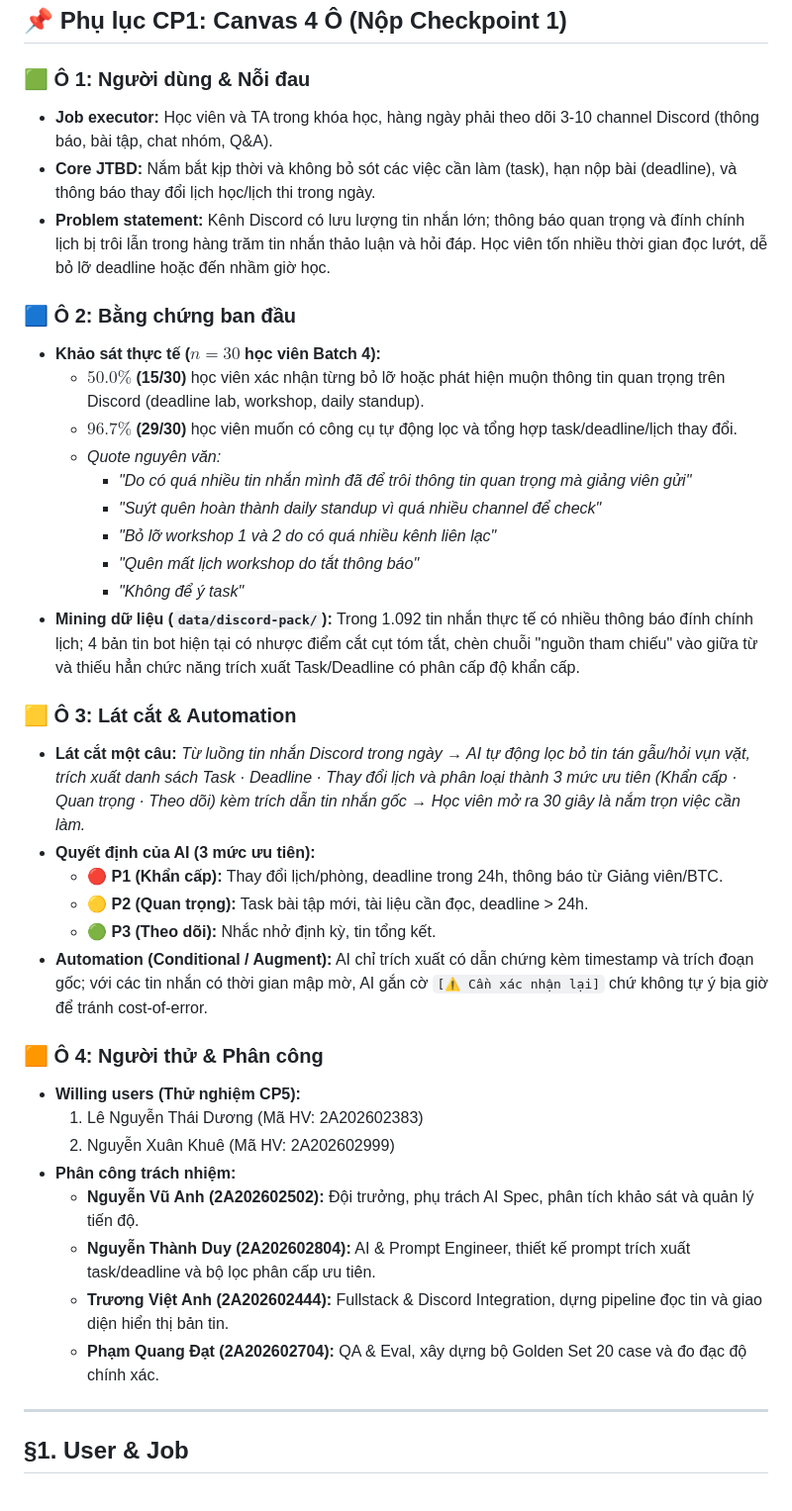
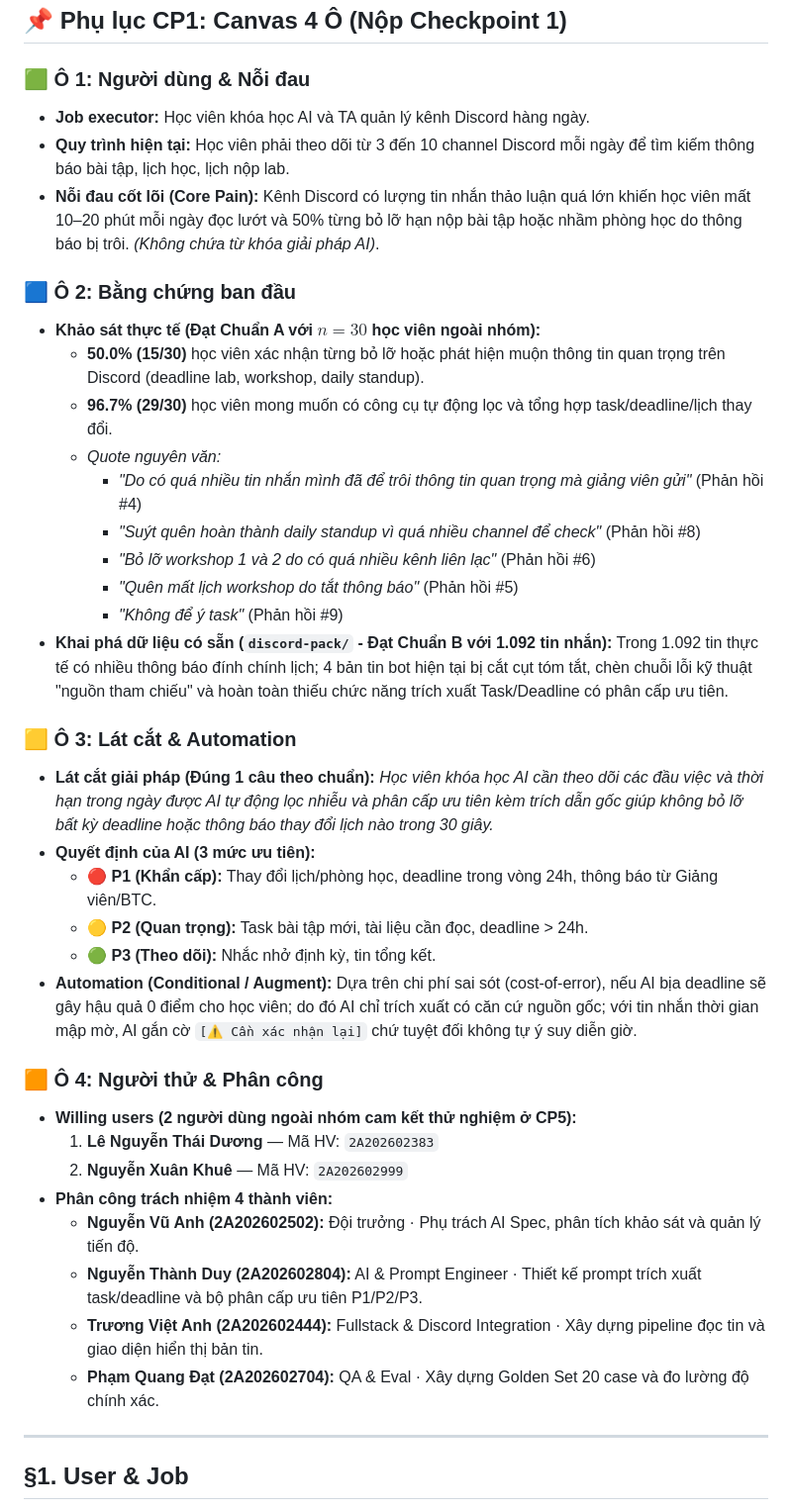
Before and after one commit to vuanh259/K4-3A-E403-Magician, a Markdown page: spec.md, the part around one of its changes. Shown at 99% size. GitHub-like rendering.

```diff
--- a/spec.md
+++ b/spec.md
@@ -7,39 +7,39 @@ Loại: [ ] Tối ưu tính năng có sẵn  [x] Tính năng mới
 ## 📌 Phụ lục CP1: Canvas 4 Ô (Nộp Checkpoint 1)
 
 ### 🟩 Ô 1: Người dùng & Nỗi đau
-- **Job executor:** Học viên và TA trong khóa học, hàng ngày phải theo dõi 3-10 channel Discord (thông báo, bài tập, chat nhóm, Q&A).
-- **Core JTBD:** Nắm bắt kịp thời và không bỏ sót các việc cần làm (task), hạn nộp bài (deadline), và thông báo thay đổi lịch học/lịch thi trong ngày.
-- **Problem statement:** Kênh Discord có lưu lượng tin nhắn lớn; thông báo quan trọng và đính chính lịch bị trôi lẫn trong hàng trăm tin nhắn thảo luận và hỏi đáp. Học viên tốn nhiều thời gian đọc lướt, dễ bỏ lỡ deadline hoặc đến nhầm giờ học.
+- **Job executor:** Học viên khóa học AI và TA quản lý kênh Discord hàng ngày.
+- **Quy trình hiện tại:** Học viên phải theo dõi từ 3 đến 10 channel Discord mỗi ngày để tìm kiếm thông báo bài tập, lịch học, lịch nộp lab.
+- **Nỗi đau cốt lõi (Core Pain):** Kênh Discord có lượng tin nhắn thảo luận quá lớn khiến học viên mất 10–20 phút mỗi ngày đọc lướt và 50% từng bỏ lỡ hạn nộp bài tập hoặc nhầm phòng học do thông báo bị trôi. *(Không chứa từ khóa giải pháp AI)*.
 
 ### 🟦 Ô 2: Bằng chứng ban đầu
-- **Khảo sát thực tế ($n = 30$ học viên Batch 4):**
-  - **$50.0\%$ (15/30)** học viên xác nhận từng bỏ lỡ hoặc phát hiện muộn thông tin quan trọng trên Discord (deadline lab, workshop, daily standup).
-  - **$96.7\%$ (29/30)** học viên muốn có công cụ tự động lọc và tổng hợp task/deadline/lịch thay đổi.
+- **Khảo sát thực tế (Đạt Chuẩn A với $n = 30$ học viên ngoài nhóm):**
+  - **50.0% (15/30)** học viên xác nhận từng bỏ lỡ hoặc phát hiện muộn thông tin quan trọng trên Discord (deadline lab, workshop, daily standup).
+  - **96.7% (29/30)** học viên mong muốn có công cụ tự động lọc và tổng hợp task/deadline/lịch thay đổi.
   - *Quote nguyên văn:*
-    - *"Do có quá nhiều tin nhắn mình đã để trôi thông tin quan trọng mà giảng viên gửi"*
-    - *"Suýt quên hoàn thành daily standup vì quá nhiều channel để check"*
-    - *"Bỏ lỡ workshop 1 và 2 do có quá nhiều kênh liên lạc"*
-    - *"Quên mất lịch workshop do tắt thông báo"*
-    - *"Không để ý task"*
-- **Mining dữ liệu (`data/discord-pack/`):** Trong 1.092 tin nhắn thực tế có nhiều thông báo đính chính lịch; 4 bản tin bot hiện tại có nhược điểm cắt cụt tóm tắt, chèn chuỗi "nguồn tham chiếu" vào giữa từ và thiếu hẳn chức năng trích xuất Task/Deadline có phân cấp độ khẩn cấp.
+    - *"Do có quá nhiều tin nhắn mình đã để trôi thông tin quan trọng mà giảng viên gửi"* (Phản hồi #4)
+    - *"Suýt quên hoàn thành daily standup vì quá nhiều channel để check"* (Phản hồi #8)
+    - *"Bỏ lỡ workshop 1 và 2 do có quá nhiều kênh liên lạc"* (Phản hồi #6)
+    - *"Quên mất lịch workshop do tắt thông báo"* (Phản hồi #5)
+    - *"Không để ý task"* (Phản hồi #9)
+- **Khai phá dữ liệu có sẵn (`discord-pack/` - Đạt Chuẩn B với 1.092 tin nhắn):** Trong 1.092 tin thực tế có nhiều thông báo đính chính lịch; 4 bản tin bot hiện tại bị cắt cụt tóm tắt, chèn chuỗi lỗi kỹ thuật "nguồn tham chiếu" và hoàn toàn thiếu chức năng trích xuất Task/Deadline có phân cấp ưu tiên.
 
 ### 🟨 Ô 3: Lát cắt & Automation
-- **Lát cắt một câu:** *Từ luồng tin nhắn Discord trong ngày → AI tự động lọc bỏ tin tán gẫu/hỏi vụn vặt, trích xuất danh sách Task · Deadline · Thay đổi lịch và phân loại thành 3 mức ưu tiên (Khẩn cấp · Quan trọng · Theo dõi) kèm trích dẫn tin nhắn gốc → Học viên mở ra 30 giây là nắm trọn việc cần làm.*
+- **Lát cắt giải pháp (Đúng 1 câu theo chuẩn):** *Học viên khóa học AI cần theo dõi các đầu việc và thời hạn trong ngày được AI tự động lọc nhiễu và phân cấp ưu tiên kèm trích dẫn gốc giúp không bỏ lỡ bất kỳ deadline hoặc thông báo thay đổi lịch nào trong 30 giây.*
 - **Quyết định của AI (3 mức ưu tiên):**
-  - 🔴 **P1 (Khẩn cấp):** Thay đổi lịch/phòng, deadline trong 24h, thông báo từ Giảng viên/BTC.
+  - 🔴 **P1 (Khẩn cấp):** Thay đổi lịch/phòng học, deadline trong vòng 24h, thông báo từ Giảng viên/BTC.
   - 🟡 **P2 (Quan trọng):** Task bài tập mới, tài liệu cần đọc, deadline > 24h.
   - 🟢 **P3 (Theo dõi):** Nhắc nhở định kỳ, tin tổng kết.
-- **Automation (Conditional / Augment):** AI chỉ trích xuất có dẫn chứng kèm timestamp và trích đoạn gốc; với các tin nhắn có thời gian mập mờ, AI gắn cờ `[⚠️ Cần xác nhận lại]` chứ không tự ý bịa giờ để tránh cost-of-error.
+- **Automation (Conditional / Augment):** Dựa trên chi phí sai sót (cost-of-error), nếu AI bịa deadline sẽ gây hậu quả 0 điểm cho học viên; do đó AI chỉ trích xuất có căn cứ nguồn gốc; với tin nhắn thời gian mập mờ, AI gắn cờ `[⚠️ Cần xác nhận lại]` chứ tuyệt đối không tự ý suy diễn giờ.
 
 ### 🟧 Ô 4: Người thử & Phân công
-- **Willing users (Thử nghiệm CP5):**
-  1. Lê Nguyễn Thái Dương (Mã HV: 2A202602383)
-  2. Nguyễn Xuân Khuê (Mã HV: 2A202602999)
-- **Phân công trách nhiệm:**
-  - **Nguyễn Vũ Anh (2A202602502):** Đội trưởng, phụ trách AI Spec, phân tích khảo sát và quản lý tiến độ.
-  - **Nguyễn Thành Duy (2A202602804):** AI & Prompt Engineer, thiết kế prompt trích xuất task/deadline và bộ lọc phân cấp ưu tiên.
-  - **Trương Việt Anh (2A202602444):** Fullstack & Discord Integration, dựng pipeline đọc tin và giao diện hiển thị bản tin.
-  - **Phạm Quang Đạt (2A202602704):** QA & Eval, xây dựng bộ Golden Set 20 case và đo đạc độ chính xác.
+- **Willing users (2 người dùng ngoài nhóm cam kết thử nghiệm ở CP5):**
+  1. **Lê Nguyễn Thái Dương** — Mã HV: `2A202602383`
+  2. **Nguyễn Xuân Khuê** — Mã HV: `2A202602999`
+- **Phân công trách nhiệm 4 thành viên:**
+  - **Nguyễn Vũ Anh (2A202602502):** Đội trưởng · Phụ trách AI Spec, phân tích khảo sát và quản lý tiến độ.
+  - **Nguyễn Thành Duy (2A202602804):** AI & Prompt Engineer · Thiết kế prompt trích xuất task/deadline và bộ phân cấp ưu tiên P1/P2/P3.
+  - **Trương Việt Anh (2A202602444):** Fullstack & Discord Integration · Xây dựng pipeline đọc tin và giao diện hiển thị bản tin.
+  - **Phạm Quang Đạt (2A202602704):** QA & Eval · Xây dựng Golden Set 20 case và đo lường độ chính xác.
 
 ---
 
```
Also changed, not shown: other parts of spec.md (+75 -60 lines), evidence_log.md (added, +48 -0 lines).
